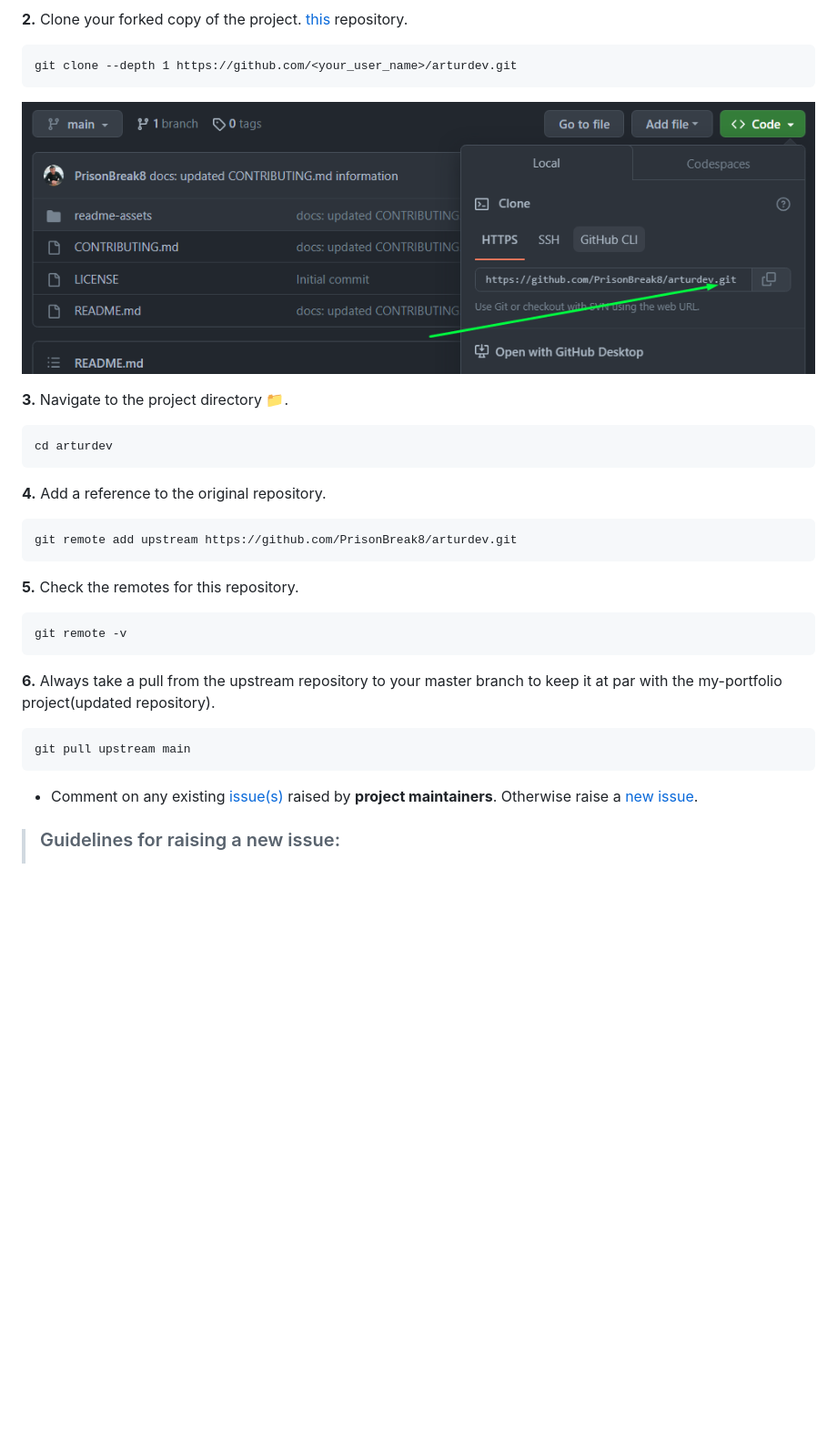
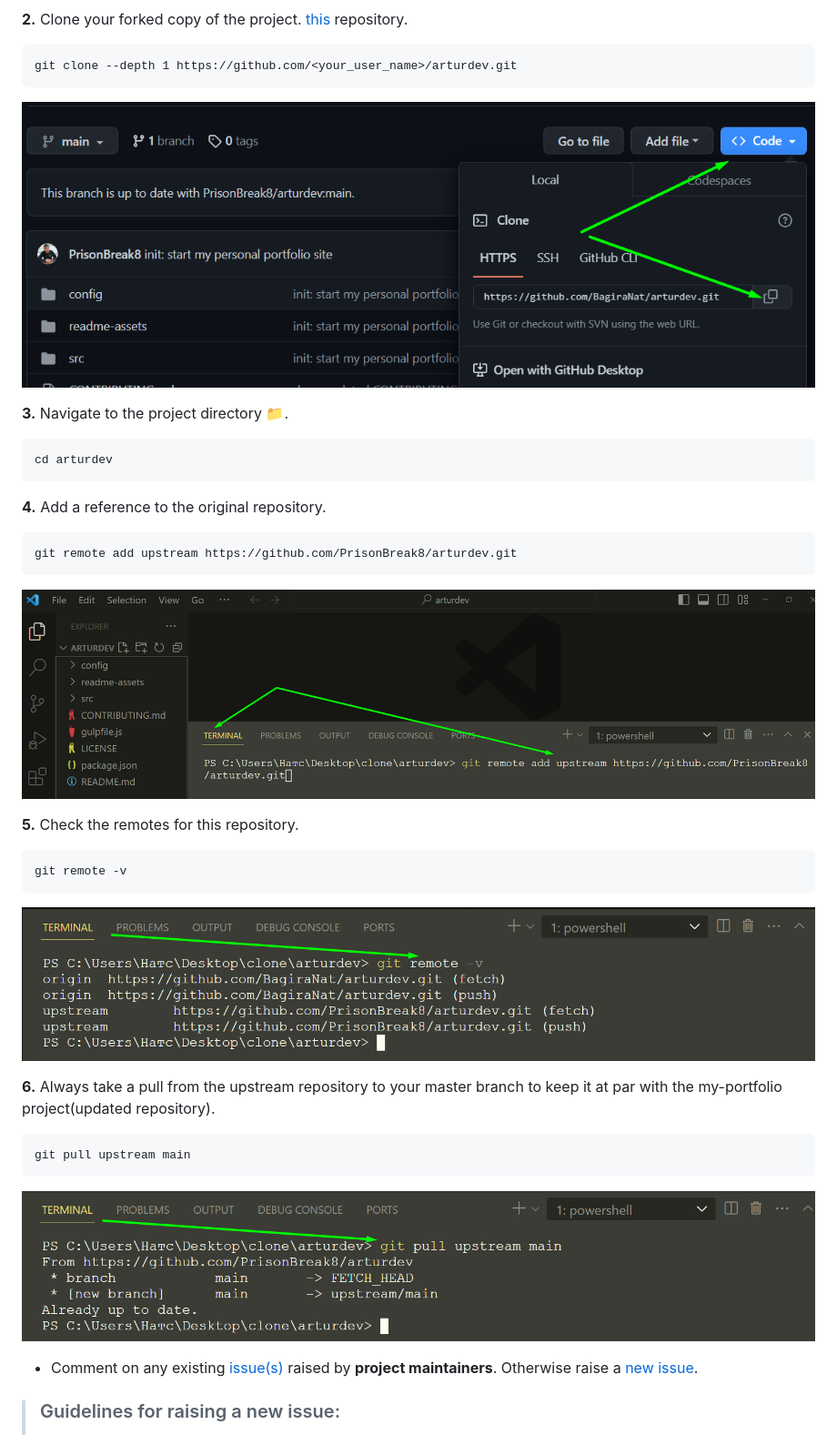
Before and after one commit to PrisonBreak8/arturdev, a Markdown page: CONTRIBUTING.md, the part around the change printed below. Shown: that part at 91% size. GitHub-like rendering; pictures changed too: readme-assets/clone.png (deleted); blank space fills up the shorter version.

````diff
--- a/CONTRIBUTING.md
+++ b/CONTRIBUTING.md
@@ -25,7 +25,7 @@ This documentation contains a set of guidelines to help you during the contribut
 ```
 git clone --depth 1 https://github.com/<your_user_name>/arturdev.git
 ```
-![Preview](./readme-assets/clone.png)
+![Preview](./readme-assets/git-clone.png)
 
 **3.** Navigate to the project directory 📁.
 ```
@@ -35,14 +35,20 @@ cd arturdev
 ```
 git remote add upstream https://github.com/PrisonBreak8/arturdev.git
 ```
+![Preview](./readme-assets/git-remote.png)
+
 **5.** Check the remotes for this repository.
 ```
 git remote -v
 ```
+![Preview](./readme-assets/git-remote-v.png)
+
 **6.** Always take a pull from the upstream repository to your master branch to keep it at par with the my-portfolio project(updated repository).
 ```
 git pull upstream main
 ```
+![Preview](./readme-assets/git-pull-upstream.png)
+
 - Comment on any existing [issue(s)](https://github.com/PrisonBreak8/arturdev/issues) raised by **project maintainers**. Otherwise raise a [new issue](https://github.com/PrisonBreak8/arturdev/issues/new).
 
 > ### Guidelines for raising a new issue:
````
Also changed, not shown: other parts of CONTRIBUTING.md (+7 -2 lines), readme-assets/compare&pull.png (added), readme-assets/create-pull-request.png (added), readme-assets/example-commit.png (added), readme-assets/git-push-u.png (added).
